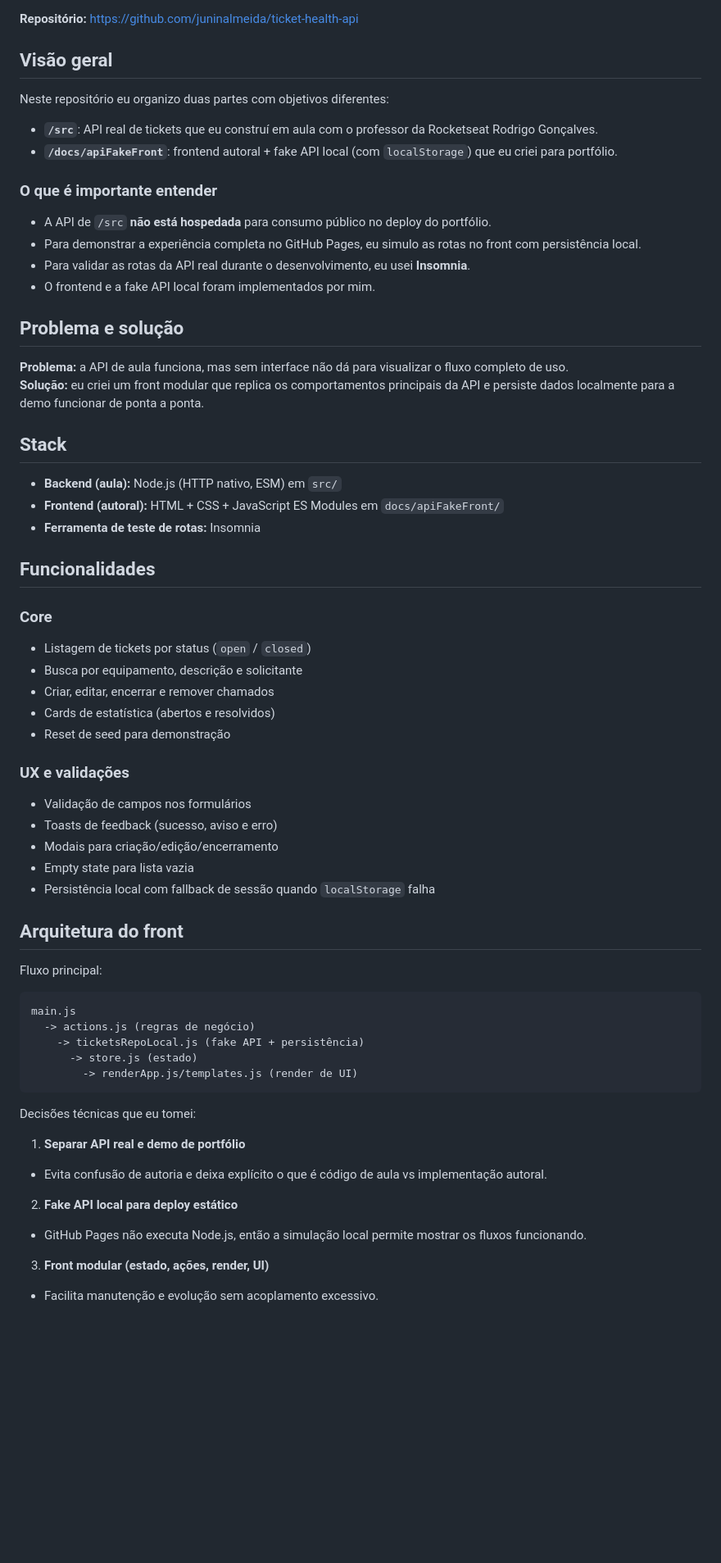
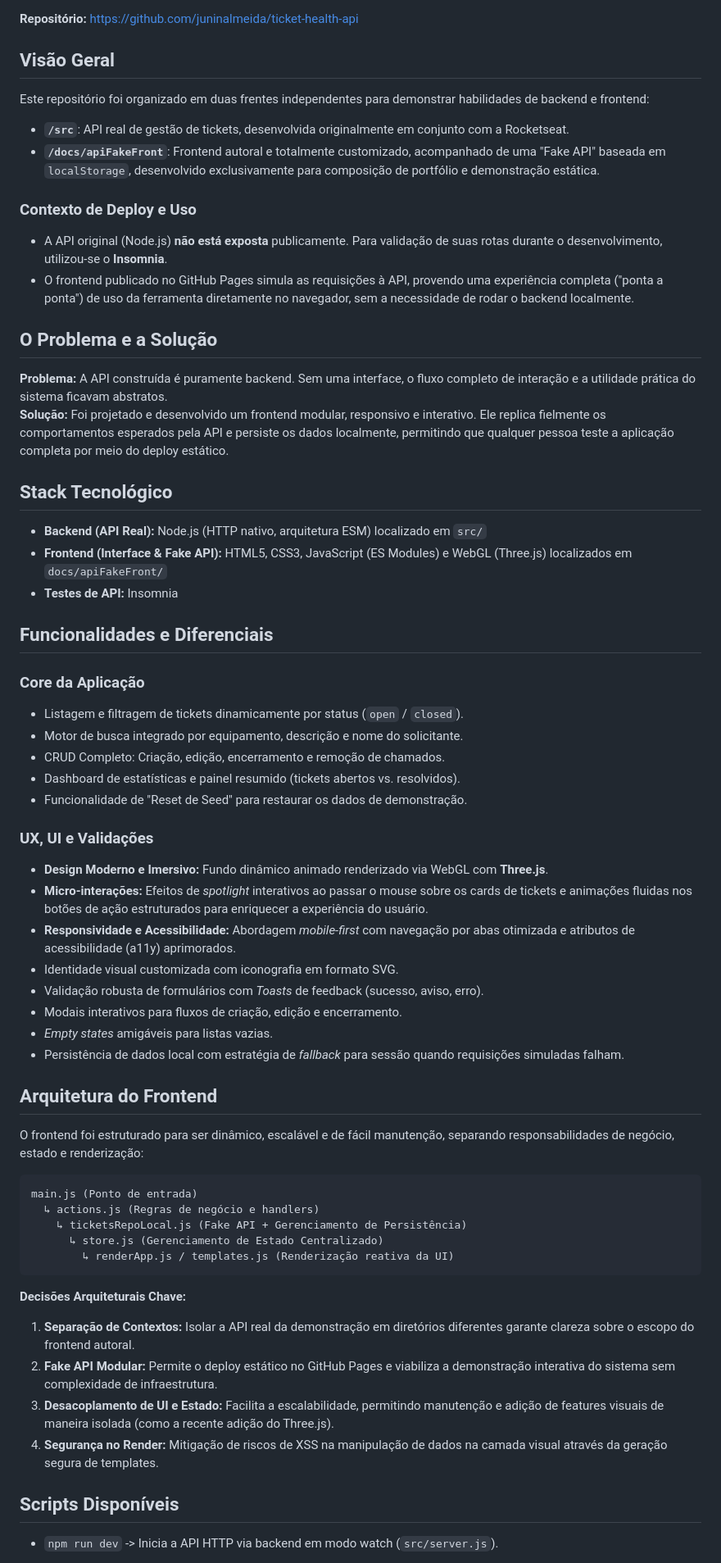
Before and after one commit to juninalmeida/ticket-health-api, a Markdown page: README.md, the part around one of its changes. Shown at 82% size. GitHub-like rendering; blank space fills up the shorter version.

Commit message:
updated readme with the new implementations.

````diff
--- a/README.md
+++ b/README.md
@@ -9,69 +10,70 @@ API de chamados feita em aula + frontend autoral com fake API persistente para d
 
 **Repositório:** https://github.com/juninalmeida/ticket-health-api
 
-## Visão geral
+## Visão Geral
 
-Neste repositório eu organizo duas partes com objetivos diferentes:
+Este repositório foi organizado em duas frentes independentes para demonstrar habilidades de backend e frontend:
 
-- **`/src`**: API real de tickets que eu construí em aula com o professor da Rocketseat Rodrigo Gonçalves.
-- **`/docs/apiFakeFront`**: frontend autoral + fake API local (com `localStorage`) que eu criei para portfólio.
+- **`/src`**: API real de gestão de tickets, desenvolvida originalmente em conjunto com a Rocketseat.
+- **`/docs/apiFakeFront`**: Frontend autoral e totalmente customizado, acompanhado de uma "Fake API" baseada em `localStorage`, desenvolvido exclusivamente para composição de portfólio e demonstração estática.
 
-### O que é importante entender
+### Contexto de Deploy e Uso
 
-- A API de `/src` **não está hospedada** para consumo público no deploy do portfólio.
-- Para demonstrar a experiência completa no GitHub Pages, eu simulo as rotas no front com persistência local.
-- Para validar as rotas da API real durante o desenvolvimento, eu usei **Insomnia**.
-- O frontend e a fake API local foram implementados por mim.
+- A API original (Node.js) **não está exposta** publicamente. Para validação de suas rotas durante o desenvolvimento, utilizou-se o **Insomnia**.
+- O frontend publicado no GitHub Pages simula as requisições à API, provendo uma experiência completa ("ponta a ponta") de uso da ferramenta diretamente no navegador, sem a necessidade de rodar o backend localmente.
 
-## Problema e solução
+## O Problema e a Solução
 
-**Problema:** a API de aula funciona, mas sem interface não dá para visualizar o fluxo completo de uso.
-**Solução:** eu criei um front modular que replica os comportamentos principais da API e persiste dados localmente para a demo funcionar de ponta a ponta.
+**Problema:** A API construída é puramente backend. Sem uma interface, o fluxo completo de interação e a utilidade prática do sistema ficavam abstratos.
+**Solução:** Foi projetado e desenvolvido um frontend modular, responsivo e interativo. Ele replica fielmente os comportamentos esperados pela API e persiste os dados localmente, permitindo que qualquer pessoa teste a aplicação completa por meio do deploy estático.
 
-## Stack
+## Stack Tecnológico
 
-- **Backend (aula):** Node.js (HTTP nativo, ESM) em `src/`
-- **Frontend (autoral):** HTML + CSS + JavaScript ES Modules em `docs/apiFakeFront/`
-- **Ferramenta de teste de rotas:** Insomnia
+- **Backend (API Real):** Node.js (HTTP nativo, arquitetura ESM) localizado em `src/`
+- **Frontend (Interface & Fake API):** HTML5, CSS3, JavaScript (ES Modules) e WebGL (Three.js) localizados em `docs/apiFakeFront/`
+- **Testes de API:** Insomnia
 
-## Funcionalidades
+## Funcionalidades e Diferenciais
 
-### Core
+### Core da Aplicação
 
-- Listagem de tickets por status (`open` / `closed`)
-- Busca por equipamento, descrição e solicitante
-- Criar, editar, encerrar e remover chamados
-- Cards de estatística (abertos e resolvidos)
-- Reset de seed para demonstração
+- Listagem e filtragem de tickets dinamicamente por status (`open` / `closed`).
+- Motor de busca integrado por equipamento, descrição e nome do solicitante.
+- CRUD Completo: Criação, edição, encerramento e remoção de chamados.
+- Dashboard de estatísticas e painel resumido (tickets abertos vs. resolvidos).
+- Funcionalidade de "Reset de Seed" para restaurar os dados de demonstração.
 
-### UX e validações
+### UX, UI e Validações
 
-- Validação de campos nos formulários
-- Toasts de feedback (sucesso, aviso e erro)
-- Modais para criação/edição/encerramento
-- Empty state para lista vazia
-- Persistência local com fallback de sessão quando `localStorage` falha
+- **Design Moderno e Imersivo:** Fundo dinâmico animado renderizado via WebGL com **Three.js**.
+- **Micro-interações:** Efeitos de *spotlight* interativos ao passar o mouse sobre os cards de tickets e animações fluidas nos botões de ação estruturados para enriquecer a experiência do usuário.
+- **Responsividade e Acessibilidade:** Abordagem *mobile-first* com navegação por abas otimizada e atributos de acessibilidade (a11y) aprimorados.
+- Identidade visual customizada com iconografia em formato SVG.
+- Validação robusta de formulários com *Toasts* de feedback (sucesso, aviso, erro).
+- Modais interativos para fluxos de criação, edição e encerramento.
+- *Empty states* amigáveis para listas vazias.
+- Persistência de dados local com estratégia de *fallback* para sessão quando requisições simuladas falham.
 
-## Arquitetura do front
+## Arquitetura do Frontend
 
-Fluxo principal:
+O frontend foi estruturado para ser dinâmico, escalável e de fácil manutenção, separando responsabilidades de negócio, estado e renderização:
 
 ```text
-main.js
-  -> actions.js (regras de negócio)
-    -> ticketsRepoLocal.js (fake API + persistência)
-      -> store.js (estado)
-        -> renderApp.js/templates.js (render de UI)
+main.js (Ponto de entrada)
+  ↳ actions.js (Regras de negócio e handlers)
+    ↳ ticketsRepoLocal.js (Fake API + Gerenciamento de Persistência)
+      ↳ store.js (Gerenciamento de Estado Centralizado)
+        ↳ renderApp.js / templates.js (Renderização reativa da UI)
 ```
 
-Decisões técnicas que eu tomei:
+**Decisões Arquiteturais Chave:**
 
-1. **Separar API real e demo de portfólio**
-- Evita confusão de autoria e deixa explícito o que é código de aula vs implementação autoral.
+1. **Separação de Contextos:** Isolar a API real da demonstração em diretórios diferentes garante clareza sobre o escopo do frontend autoral.
+2. **Fake API Modular:** Permite o deploy estático no GitHub Pages e viabiliza a demonstração interativa do sistema sem complexidade de infraestrutura.
+3. **Desacoplamento de UI e Estado:** Facilita a escalabilidade, permitindo manutenção e adição de features visuais de maneira isolada (como a recente adição do Three.js).
+4. **Segurança no Render:** Mitigação de riscos de XSS na manipulação de dados na camada visual através da geração segura de templates.
 
-2. **Fake API local para deploy estático**
-- GitHub Pages não executa Node.js, então a simulação local permite mostrar os fluxos funcionando.
+## Scripts Disponíveis
 
-3. **Front modular (estado, ações, render, UI)**
-- Facilita manutenção e evolução sem acoplamento excessivo.
+- `npm run dev` -> Inicia a API HTTP via backend em modo watch (`src/server.js`).
 
````
Also changed, not shown: other parts of README.md (+8 -16 lines).
